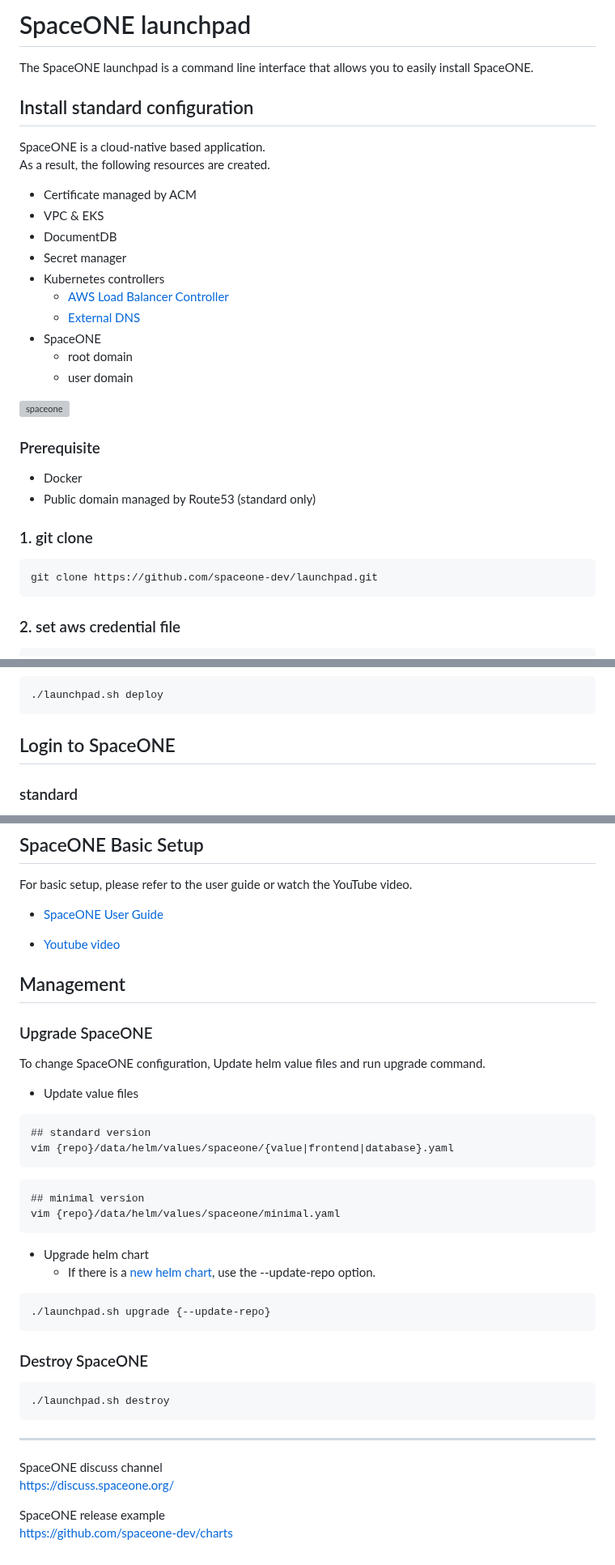
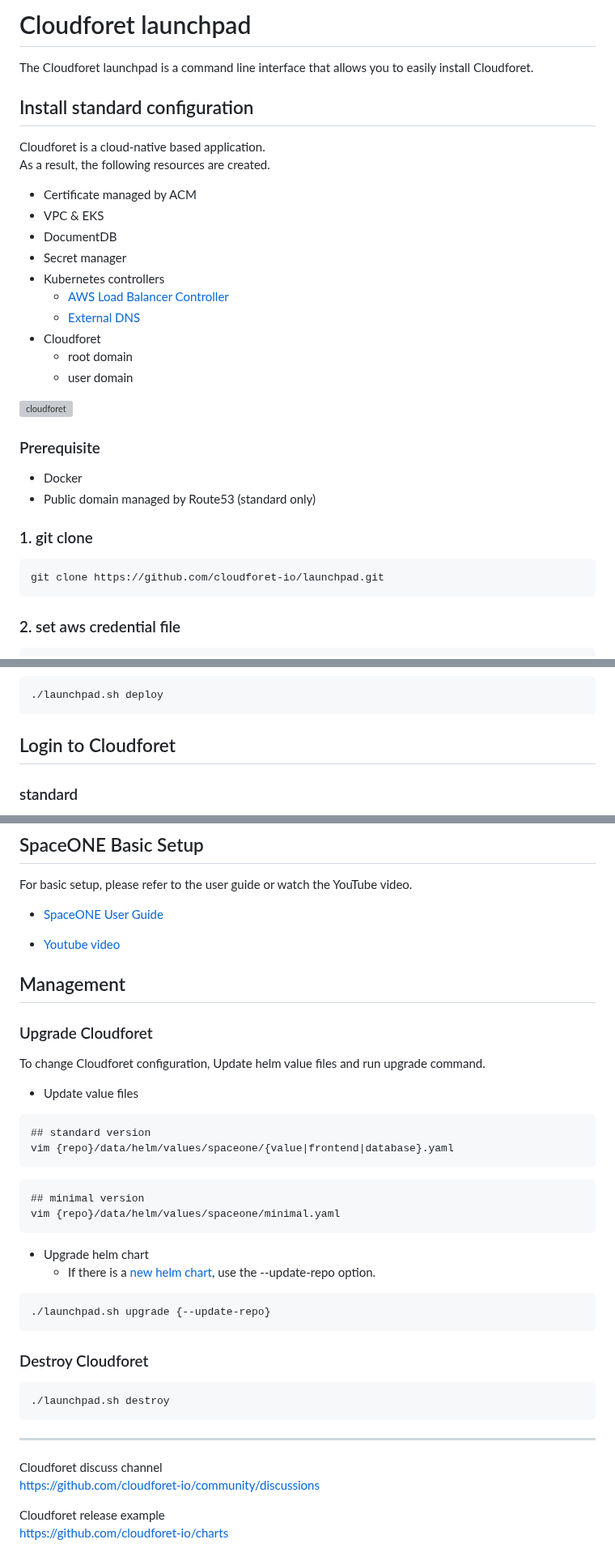
Before and after one commit to cloudforet-io/launchpad, a Markdown page: README.md, 3 parts joined by grey strips. Shown at 81% size. Drawn GitHub-style; grey boxes are pictures that could not be loaded.

````diff
--- a/README.md
+++ b/README.md
@@ -1,8 +1,8 @@
-# SpaceONE launchpad
-The SpaceONE launchpad is a command line interface that allows you to easily install SpaceONE.
+# Cloudforet launchpad
+The Cloudforet launchpad is a command line interface that allows you to easily install Cloudforet.
 
 ## Install standard configuration
-SpaceONE is a cloud-native based application.<br>
+Cloudforet is a cloud-native based application.<br>
 As a result, the following resources are created.
 
 - Certificate managed by ACM
@@ -12,11 +12,11 @@ As a result, the following resources are created.
 - Kubernetes controllers
     - [AWS Load Balancer Controller](https://github.com/kubernetes-sigs/aws-load-balancer-controller)
     - [External DNS](https://github.com/kubernetes-sigs/external-dns)
-- SpaceONE
+- Cloudforet
     - root domain
     - user domain
 
-![spaceone](https://user-images.githubusercontent.com/19552819/133223528-43291a11-8f47-4a51-9527-38c9f4297fee.png)
+![cloudforet](https://user-images.githubusercontent.com/19552819/133223528-43291a11-8f47-4a51-9527-38c9f4297fee.png)
 
 ### Prerequisite
 
@@ -25,7 +25,7 @@ As a result, the following resources are created.
 
 ### 1. git clone
 ```
-git clone https://github.com/spaceone-dev/launchpad.git
+git clone https://github.com/cloudforet-io/launchpad.git
 ```
 
 ### 2. set aws credential file
@@ -120,7 +120,7 @@ cp /your/kubectl/config {repo}/data/kubeconfig/config
 ```
 ./launchpad.sh deploy
 ```
-## Login to SpaceONE
+## Login to Cloudforet
 ### standard
 Open a browser(http://spaceone.console.your-domain.com) and log in to the root account with the information below.
 
@@ -160,8 +160,8 @@ For basic setup, please refer to the user guide or watch the YouTube video.
 - [Youtube video](https://youtu.be/zSoEg2v_JrE)
 
 ## Management
-### Upgrade SpaceONE
-To change SpaceONE configuration, Update helm value files and run upgrade command.
+### Upgrade Cloudforet
+To change Cloudforet configuration, Update helm value files and run upgrade command.
 
 - Update value files
 ```
@@ -178,15 +178,15 @@ vim {repo}/data/helm/values/spaceone/minimal.yaml
 ./launchpad.sh upgrade {--update-repo}
 ```
 
-### Destroy SpaceONE
+### Destroy Cloudforet
 ```
 ./launchpad.sh destroy
 ```
 
 <hr>
 
-SpaceONE discuss channel<br>
-https://discuss.spaceone.org/
+Cloudforet discuss channel<br>
+https://github.com/cloudforet-io/community/discussions
 
-SpaceONE release example<br>
-https://github.com/spaceone-dev/charts
+Cloudforet release example<br>
+https://github.com/cloudforet-io/charts
````
Also changed, not shown: other parts of README.md (+12 -12 lines).
